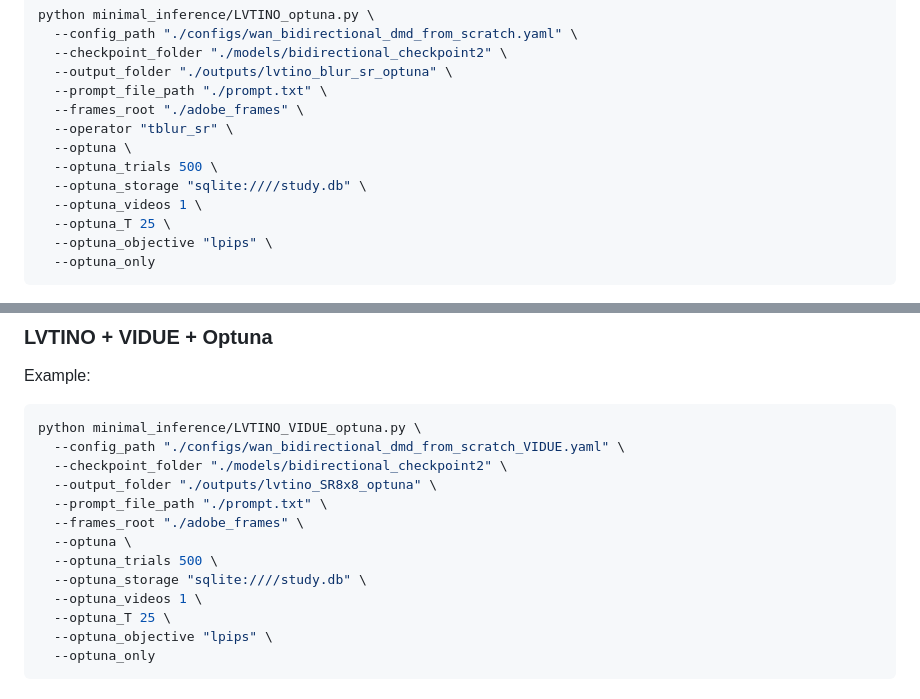
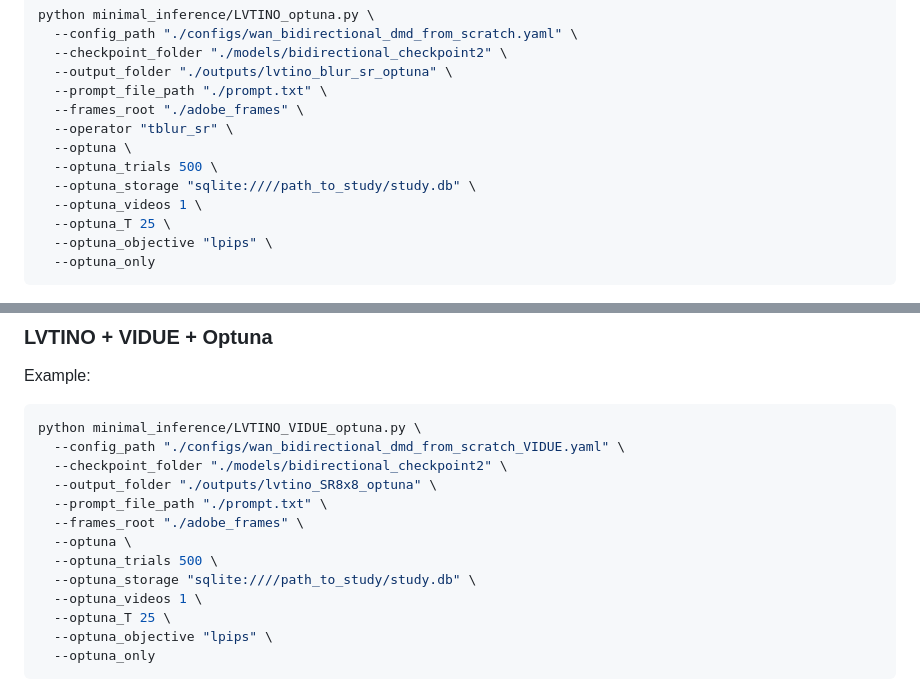
Before and after one commit to LATINO-PRO/LVTINO, a Markdown page: README.md, 2 parts joined by grey strips. Drawn GitHub-style.

Commit message:
Update optuna_storage path in README

```diff
--- a/README.md
+++ b/README.md
@@ -162,7 +162,7 @@ python minimal_inference/LVTINO_optuna.py \
   --operator "tblur_sr" \
   --optuna \
   --optuna_trials 500 \
-  --optuna_storage "sqlite:////study.db" \
+  --optuna_storage "sqlite:////path_to_study/study.db" \
   --optuna_videos 1 \
   --optuna_T 25 \
   --optuna_objective "lpips" \
@@ -180,7 +180,7 @@ python minimal_inference/LVTINO_VIDUE_optuna.py \
   --frames_root "./adobe_frames" \
   --optuna \
   --optuna_trials 500 \
-  --optuna_storage "sqlite:////study.db" \
+  --optuna_storage "sqlite:////path_to_study/study.db" \
   --optuna_videos 1 \
   --optuna_T 25 \
   --optuna_objective "lpips" \
```
